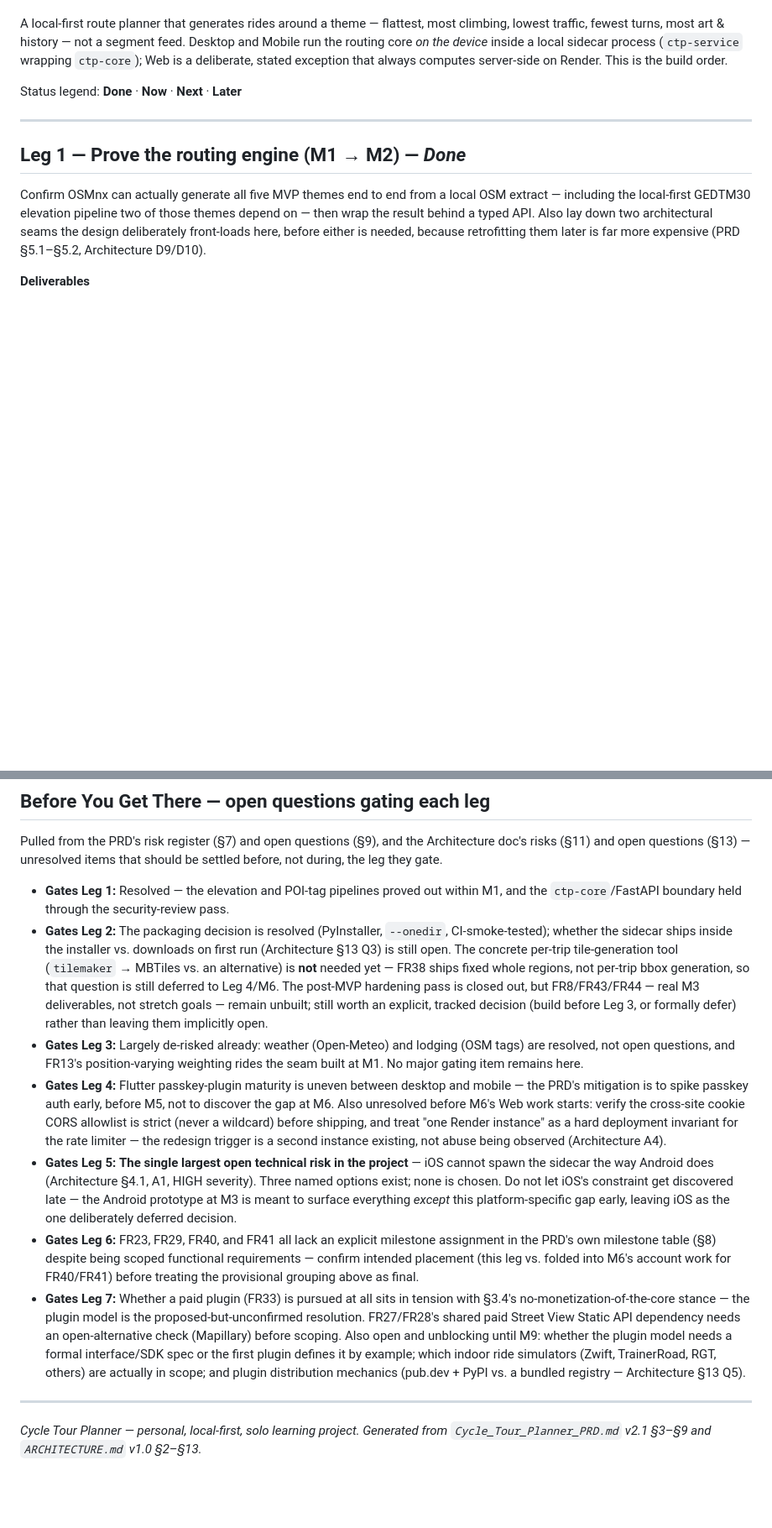
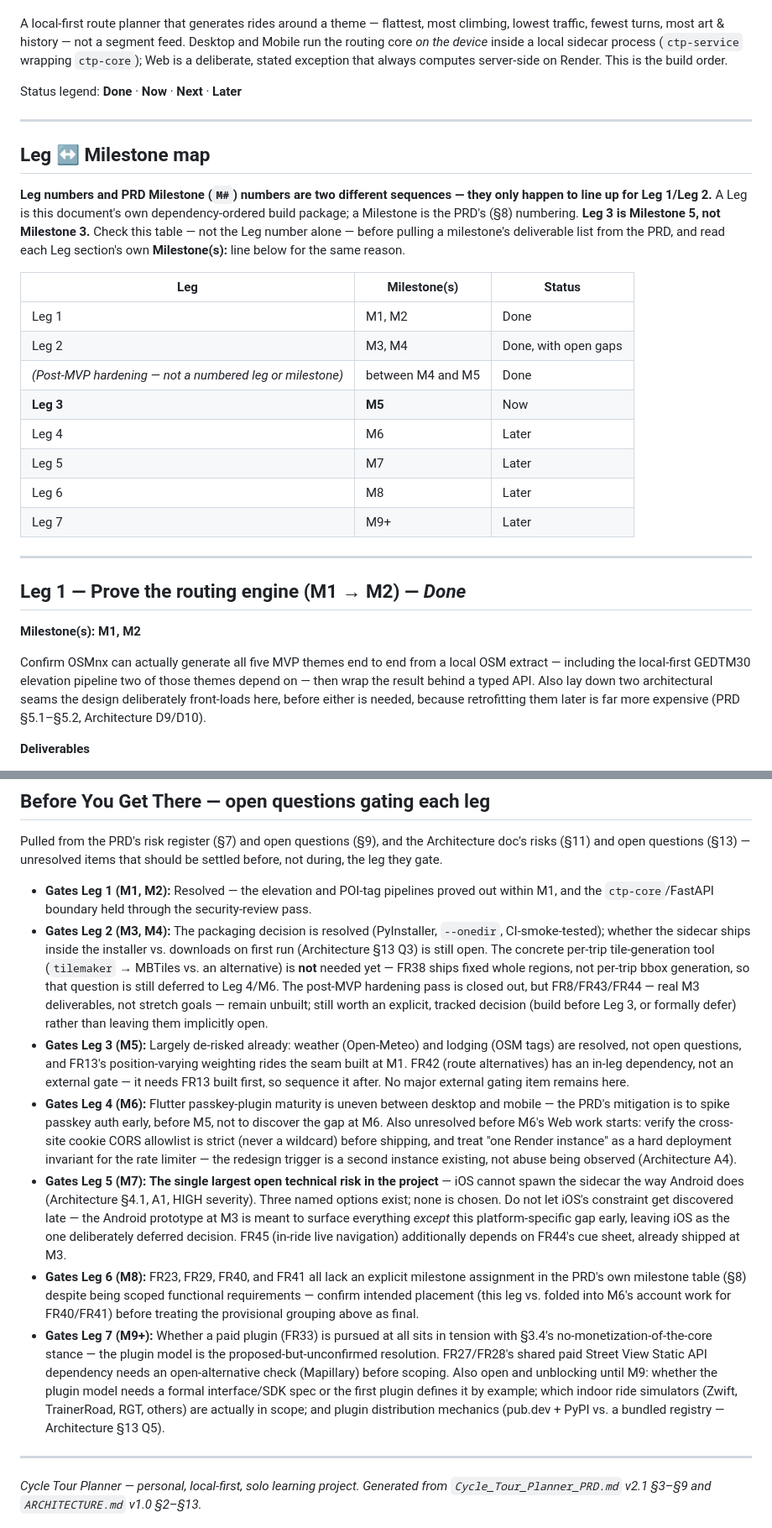
Before and after one commit to gnfrazier/cycling-tour-planner, a Markdown page: ROADMAP.md, 2 parts joined by grey strips. Shown at 84% size. Rendered like a GitHub page; blank space fills up the shorter version.

Commit message:
Realign roadmap.

```diff
--- a/ROADMAP.md
+++ b/ROADMAP.md
@@ -10,7 +10,26 @@ Status legend: **Done** · **Now** · **Next** · **Later**
 
 ---
 
+## Leg ↔ Milestone map
+
+**Leg numbers and PRD Milestone (`M#`) numbers are two different sequences — they only happen to line up for Leg 1/Leg 2.** A Leg is this document's own dependency-ordered build package; a Milestone is the PRD's (§8) numbering. **Leg 3 is Milestone 5, not Milestone 3.** Check this table — not the Leg number alone — before pulling a milestone's deliverable list from the PRD, and read each Leg section's own **Milestone(s):** line below for the same reason.
+
+| Leg | Milestone(s) | Status |
+|-----|--------------|--------|
+| Leg 1 | M1, M2 | Done |
+| Leg 2 | M3, M4 | Done, with open gaps |
+| *(Post-MVP hardening — not a numbered leg or milestone)* | between M4 and M5 | Done |
+| **Leg 3** | **M5** | Now |
+| Leg 4 | M6 | Later |
+| Leg 5 | M7 | Later |
+| Leg 6 | M8 | Later |
+| Leg 7 | M9+ | Later |
+
+---
+
 ## Leg 1 — Prove the routing engine (M1 → M2) — *Done*
+
+**Milestone(s): M1, M2**
 
 Confirm OSMnx can actually generate all five MVP themes end to end from a local OSM extract — including the local-first GEDTM30 elevation pipeline two of those themes depend on — then wrap the result behind a typed API. Also lay down two architectural seams the design deliberately front-loads here, before either is needed, because retrofitting them later is far more expensive (PRD §5.1–§5.2, Architecture D9/D10).
 
@@ -161,13 +197,13 @@ Stand up the plugin architecture, then take up individual plugins as each become
 
 Pulled from the PRD's risk register (§7) and open questions (§9), and the Architecture doc's risks (§11) and open questions (§13) — unresolved items that should be settled before, not during, the leg they gate.
 
-- **Gates Leg 1:** Resolved — the elevation and POI-tag pipelines proved out within M1, and the `ctp-core`/FastAPI boundary held through the security-review pass.
-- **Gates Leg 2:** The packaging decision is resolved (PyInstaller, `--onedir`, CI-smoke-tested); whether the sidecar ships inside the installer vs. downloads on first run (Architecture §13 Q3) is still open. The concrete per-trip tile-generation tool (`tilemaker` → MBTiles vs. an alternative) is **not** needed yet — FR38 ships fixed whole regions, not per-trip bbox generation, so that question is still deferred to Leg 4/M6. The post-MVP hardening pass is closed out, but FR8/FR43/FR44 — real M3 deliverables, not stretch goals — remain unbuilt; still worth an explicit, tracked decision (build before Leg 3, or formally defer) rather than leaving them implicitly open.
-- **Gates Leg 3:** Largely de-risked already: weather (Open-Meteo) and lodging (OSM tags) are resolved, not open questions, and FR13's position-varying weighting rides the seam built at M1. No major gating item remains here.
-- **Gates Leg 4:** Flutter passkey-plugin maturity is uneven between desktop and mobile — the PRD's mitigation is to spike passkey auth early, before M5, not to discover the gap at M6. Also unresolved before M6's Web work starts: verify the cross-site cookie CORS allowlist is strict (never a wildcard) before shipping, and treat "one Render instance" as a hard deployment invariant for the rate limiter — the redesign trigger is a second instance existing, not abuse being observed (Architecture A4).
-- **Gates Leg 5:** **The single largest open technical risk in the project** — iOS cannot spawn the sidecar the way Android does (Architecture §4.1, A1, HIGH severity). Three named options exist; none is chosen. Do not let iOS's constraint get discovered late — the Android prototype at M3 is meant to surface everything *except* this platform-specific gap early, leaving iOS as the one deliberately deferred decision.
-- **Gates Leg 6:** FR23, FR29, FR40, and FR41 all lack an explicit milestone assignment in the PRD's own milestone table (§8) despite being scoped functional requirements — confirm intended placement (this leg vs. folded into M6's account work for FR40/FR41) before treating the provisional grouping above as final.
-- **Gates Leg 7:** Whether a paid plugin (FR33) is pursued at all sits in tension with §3.4's no-monetization-of-the-core stance — the plugin model is the proposed-but-unconfirmed resolution. FR27/FR28's shared paid Street View Static API dependency needs an open-alternative check (Mapillary) before scoping. Also open and unblocking until M9: whether the plugin model needs a formal interface/SDK spec or the first plugin defines it by example; which indoor ride simulators (Zwift, TrainerRoad, RGT, others) are actually in scope; and plugin distribution mechanics (pub.dev + PyPI vs. a bundled registry — Architecture §13 Q5).
+- **Gates Leg 1 (M1, M2):** Resolved — the elevation and POI-tag pipelines proved out within M1, and the `ctp-core`/FastAPI boundary held through the security-review pass.
+- **Gates Leg 2 (M3, M4):** The packaging decision is resolved (PyInstaller, `--onedir`, CI-smoke-tested); whether the sidecar ships inside the installer vs. downloads on first run (Architecture §13 Q3) is still open. The concrete per-trip tile-generation tool (`tilemaker` → MBTiles vs. an alternative) is **not** needed yet — FR38 ships fixed whole regions, not per-trip bbox generation, so that question is still deferred to Leg 4/M6. The post-MVP hardening pass is closed out, but FR8/FR43/FR44 — real M3 deliverables, not stretch goals — remain unbuilt; still worth an explicit, tracked decision (build before Leg 3, or formally defer) rather than leaving them implicitly open.
+- **Gates Leg 3 (M5):** Largely de-risked already: weather (Open-Meteo) and lodging (OSM tags) are resolved, not open questions, and FR13's position-varying weighting rides the seam built at M1. FR42 (route alternatives) has an in-leg dependency, not an external gate — it needs FR13 built first, so sequence it after. No major external gating item remains here.
+- **Gates Leg 4 (M6):** Flutter passkey-plugin maturity is uneven between desktop and mobile — the PRD's mitigation is to spike passkey auth early, before M5, not to discover the gap at M6. Also unresolved before M6's Web work starts: verify the cross-site cookie CORS allowlist is strict (never a wildcard) before shipping, and treat "one Render instance" as a hard deployment invariant for the rate limiter — the redesign trigger is a second instance existing, not abuse being observed (Architecture A4).
+- **Gates Leg 5 (M7):** **The single largest open technical risk in the project** — iOS cannot spawn the sidecar the way Android does (Architecture §4.1, A1, HIGH severity). Three named options exist; none is chosen. Do not let iOS's constraint get discovered late — the Android prototype at M3 is meant to surface everything *except* this platform-specific gap early, leaving iOS as the one deliberately deferred decision. FR45 (in-ride live navigation) additionally depends on FR44's cue sheet, already shipped at M3.
+- **Gates Leg 6 (M8):** FR23, FR29, FR40, and FR41 all lack an explicit milestone assignment in the PRD's own milestone table (§8) despite being scoped functional requirements — confirm intended placement (this leg vs. folded into M6's account work for FR40/FR41) before treating the provisional grouping above as final.
+- **Gates Leg 7 (M9+):** Whether a paid plugin (FR33) is pursued at all sits in tension with §3.4's no-monetization-of-the-core stance — the plugin model is the proposed-but-unconfirmed resolution. FR27/FR28's shared paid Street View Static API dependency needs an open-alternative check (Mapillary) before scoping. Also open and unblocking until M9: whether the plugin model needs a formal interface/SDK spec or the first plugin defines it by example; which indoor ride simulators (Zwift, TrainerRoad, RGT, others) are actually in scope; and plugin distribution mechanics (pub.dev + PyPI vs. a bundled registry — Architecture §13 Q5).
 
 ---
 
```
Also changed, not shown: other parts of ROADMAP.md (+21 -4 lines).
